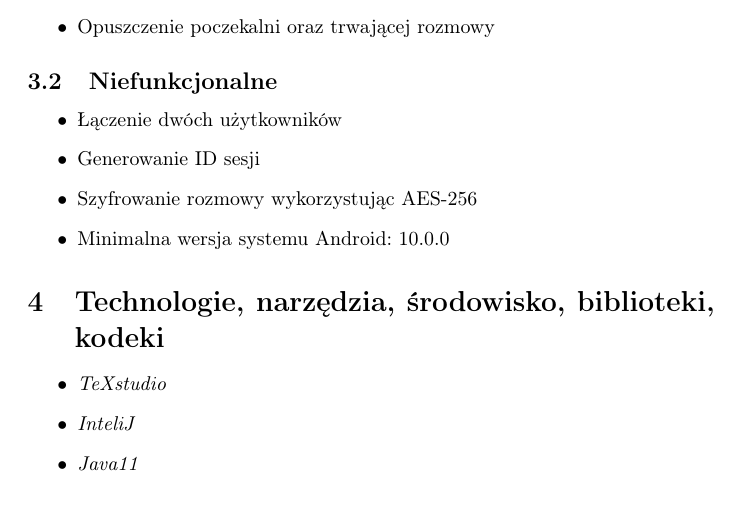
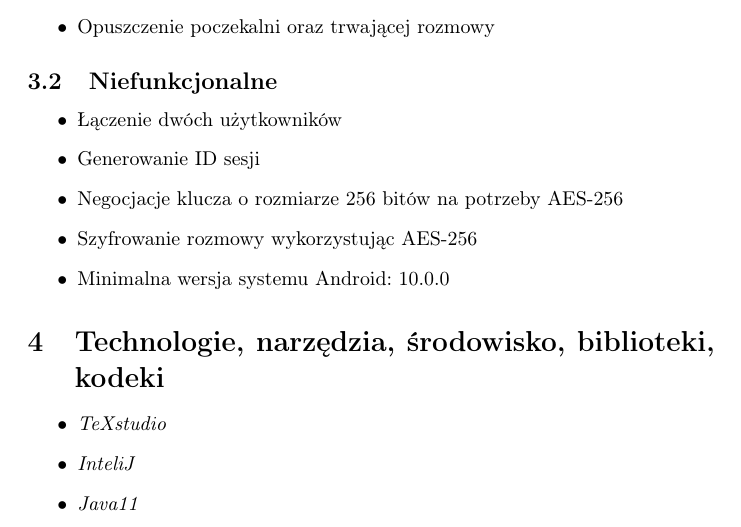
Before and after one commit to 517435708/TIP, a LaTeX document (main.tex, which reads niefunkcjonalne.tex): part of page 6 of 6, cut so that both start at the same text. Compiled offline with pdfLaTeX.

Commit message:
Update niefunkcjonalne.tex

```diff
--- a/niefunkcjonalne.tex
+++ b/niefunkcjonalne.tex
@@ -1,6 +1,7 @@
 \begin{itemize}
 \item Łączenie dwóch użytkowników
 \item Generowanie ID sesji
+\item Negocjacje klucza o rozmiarze 256 bitów na potrzeby AES-256
 \item Szyfrowanie rozmowy wykorzystując AES-256
 \item Minimalna wersja systemu Android: 10.0.0
 \end{itemize}
```
